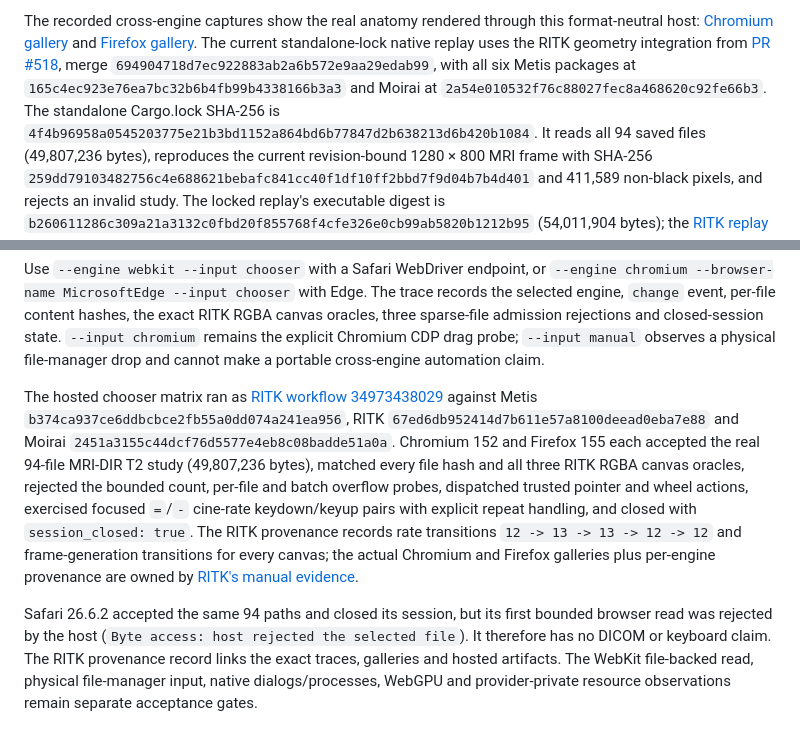
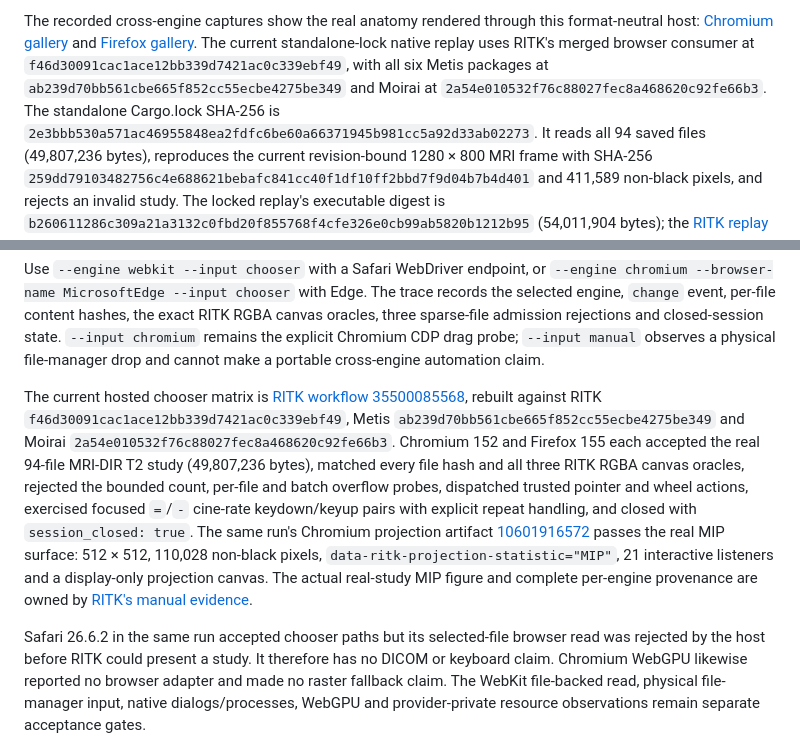
Before and after one commit to ryancinsight/metis, a Markdown page: docs/manual/browser.md, 2 parts joined by grey strips. GitHub-like rendering.

Commit message:
docs(browser): Rebind hosted MRI projection evidence
Bind the public chooser manual to RITK hosted run 35500085568 and its real saved-MRI MIP projection while keeping DICOM ownership in RITK and WebKit/WebGPU limits explicit.

Item: METIS-MIGRATION-001

Refs: backlog.md#METIS-MIGRATION-001

```diff
--- a/docs/manual/browser.md
+++ b/docs/manual/browser.md
@@ -1680,12 +1680,11 @@ remain in RITK.
 The recorded cross-engine captures show the real anatomy rendered through this
 format-neutral host: [Chromium gallery](https://github.com/ryancinsight/ritk/blob/main/docs/manual/images/dicom-metis-real-browser-mri-cross-engine-chromium.png)
 and [Firefox gallery](https://github.com/ryancinsight/ritk/blob/main/docs/manual/images/dicom-metis-real-browser-mri-cross-engine-firefox.png).
-The current standalone-lock native replay uses the RITK geometry integration
-from [PR #518](https://github.com/ryancinsight/ritk/pull/518), merge
-`694904718d7ec922883ab2a6b572e9aa29edab99`, with all six Metis packages at
-`165c4ec923e76ea7bc32b6b4fb99b4338166b3a3` and Moirai at
+The current standalone-lock native replay uses RITK's merged browser consumer
+at `f46d30091cac1ace12bb339d7421ac0c339ebf49`, with all six Metis packages at
+`ab239d70bb561cbe665f852cc55ecbe4275be349` and Moirai at
 `2a54e010532f76c88027fec8a468620c92fe66b3`. The standalone Cargo.lock SHA-256
-is `4f4b96958a0545203775e21b3bd1152a864bd6b77847d2b638213d6b420b1084`. It
+is `2e3bbb530a571ac46955848ea2fdfc6be60a66371945b981cc5a92d33ab02273`. It
 reads all 94 saved files (49,807,236 bytes), reproduces the current
 revision-bound 1280 × 800 MRI frame with SHA-256
 `259dd79103482756c4e688621bebafc841cc40f1df10ff2bbd7f9d04b7b4d401` and
@@ -1757,23 +1756,25 @@ closed-session state. `--input chromium` remains the explicit Chromium CDP drag
 probe; `--input manual` observes a physical file-manager drop and cannot make a
 portable cross-engine automation claim.
 
-The hosted chooser matrix ran as [RITK workflow 34973438029](https://github.com/ryancinsight/ritk/actions/runs/34973438029)
-against Metis `b374ca937ce6ddbcbce2fb55a0dd074a241ea956`, RITK
-`67ed6db952414d7b611e57a8100deead0eba7e88` and Moirai
-`2451a3155c44dcf76d5577e4eb8c08badde51a0a`. Chromium 152 and Firefox 155
+The current hosted chooser matrix is [RITK workflow 35500085568](https://github.com/ryancinsight/ritk/actions/runs/35500085568),
+rebuilt against RITK `f46d30091cac1ace12bb339d7421ac0c339ebf49`, Metis
+`ab239d70bb561cbe665f852cc55ecbe4275be349` and Moirai
+`2a54e010532f76c88027fec8a468620c92fe66b3`. Chromium 152 and Firefox 155
 each accepted the real 94-file MRI-DIR T2 study (49,807,236 bytes), matched
 every file hash and all three RITK RGBA canvas oracles, rejected the bounded
 count, per-file and batch overflow probes, dispatched trusted pointer and wheel
 actions, exercised focused `=`/`-` cine-rate keydown/keyup pairs with explicit
-repeat handling, and closed with `session_closed: true`. The RITK provenance
-records rate transitions `12 -> 13 -> 13 -> 12 -> 12` and frame-generation
-transitions for every canvas; the actual Chromium and Firefox galleries plus
-per-engine provenance are owned by [RITK's manual evidence](https://github.com/ryancinsight/ritk/tree/main/docs/manual/images).
-
-Safari 26.6.2 accepted the same 94 paths and closed its session, but its first
-bounded browser read was rejected by the host (`Byte access: host rejected the
-selected file`). It therefore has no DICOM or keyboard claim. The RITK
-provenance record links the exact traces, galleries and hosted artifacts. The
-WebKit file-backed read, physical file-manager input, native dialogs/processes,
-WebGPU and provider-private resource observations remain separate acceptance
-gates.
+repeat handling, and closed with `session_closed: true`. The same run's
+Chromium projection artifact [10601916572](https://github.com/ryancinsight/ritk/actions/runs/35500085568/artifacts/10601916572)
+passes the real MIP surface: 512 × 512, 110,028 non-black pixels,
+`data-ritk-projection-statistic="MIP"`, 21 interactive listeners and a
+display-only projection canvas. The actual real-study MIP figure and complete
+per-engine provenance are owned by [RITK's manual evidence](https://github.com/ryancinsight/ritk/blob/main/docs/manual/dicom-workflow.md#add-a-display-only-scalar-projection-canvas).
+
+Safari 26.6.2 in the same run accepted chooser paths but its selected-file
+browser read was rejected by the host before RITK could present a study. It
+therefore has no DICOM or keyboard claim. Chromium WebGPU likewise reported no
+browser adapter and made no raster fallback claim. The WebKit file-backed read,
+physical file-manager input, native dialogs/processes, WebGPU and
+provider-private resource observations remain separate acceptance gates.
+
```
Also changed, not shown: other parts of docs/manual/browser.md (+1 -0 lines), backlog.md (+9 -0 lines).
